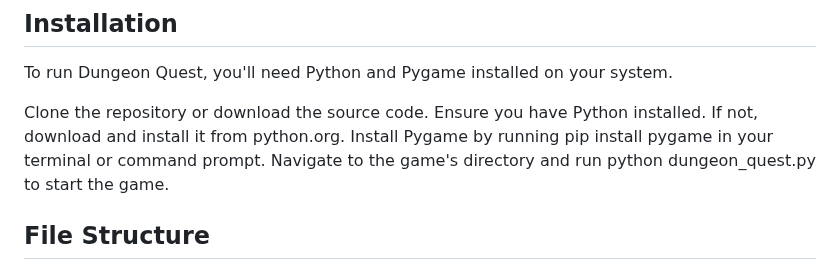
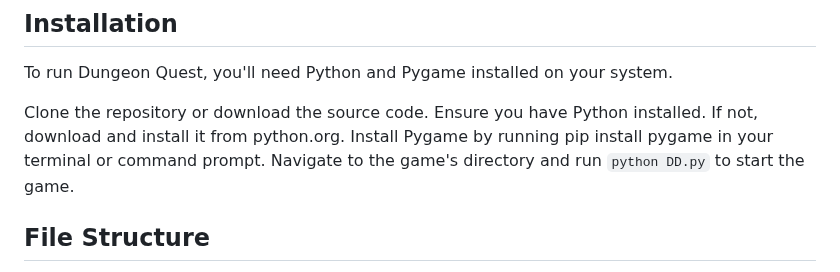
Before and after one commit to SapporoAlex/Game-Dungeon-Quest, a Markdown page: README.md, the part around the change. GitHub-like rendering.

````diff
--- a/README.md
+++ b/README.md
@@ -72,7 +72,9 @@ To run Dungeon Quest, you'll need Python and Pygame installed on your system.
 Clone the repository or download the source code.
 Ensure you have Python installed. If not, download and install it from python.org.
 Install Pygame by running pip install pygame in your terminal or command prompt.
-Navigate to the game's directory and run python dungeon_quest.py to start the game.
+Navigate to the game's directory and run
+```python DD.py```
+to start the game.
 
 ## File Structure
 The DD.py file runs the game. The game_maps.py has the tile map information used by the DD.py file to choose the correct tiles for the level. Please feel free to add more levels in this file. The assets folder contains the images and audio files in seperate folders.
````
